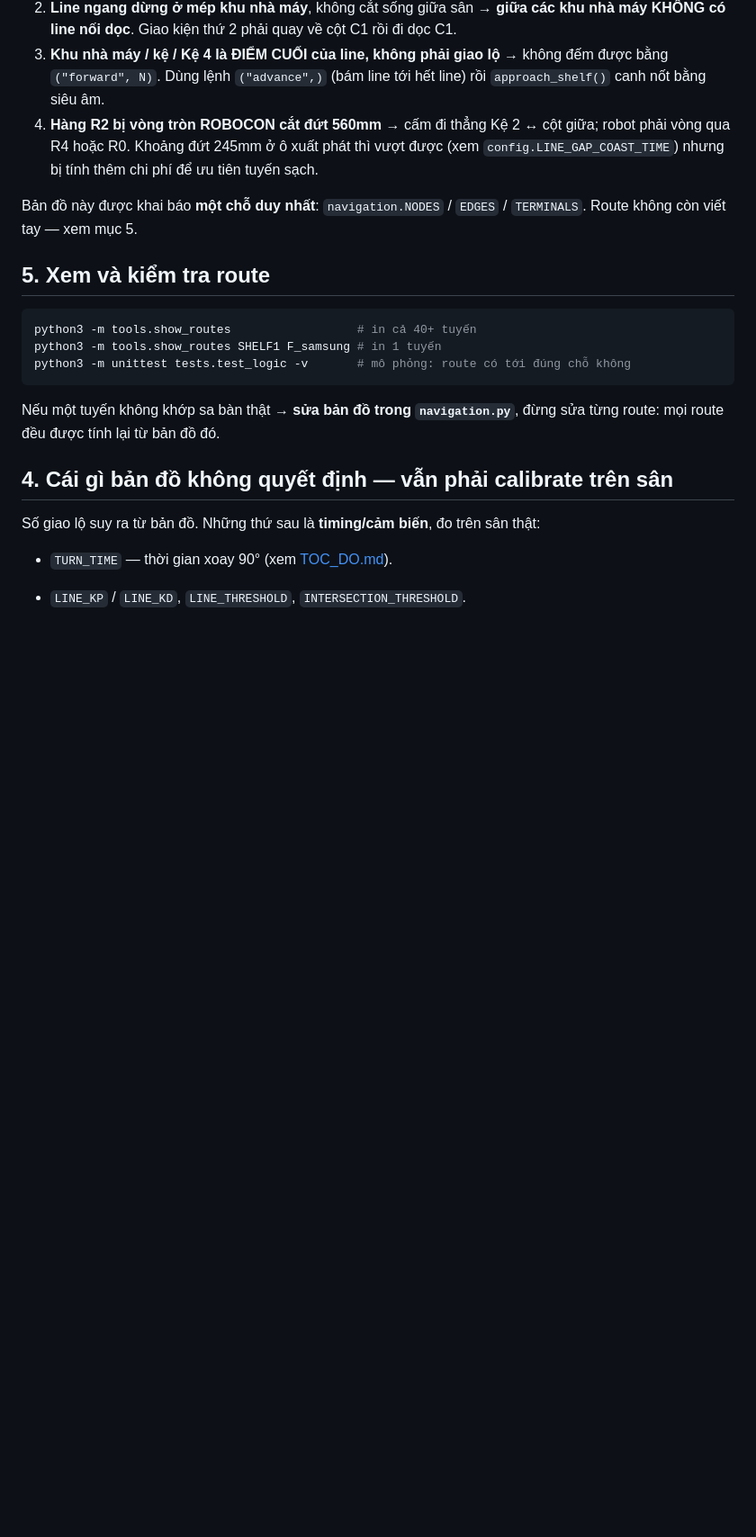
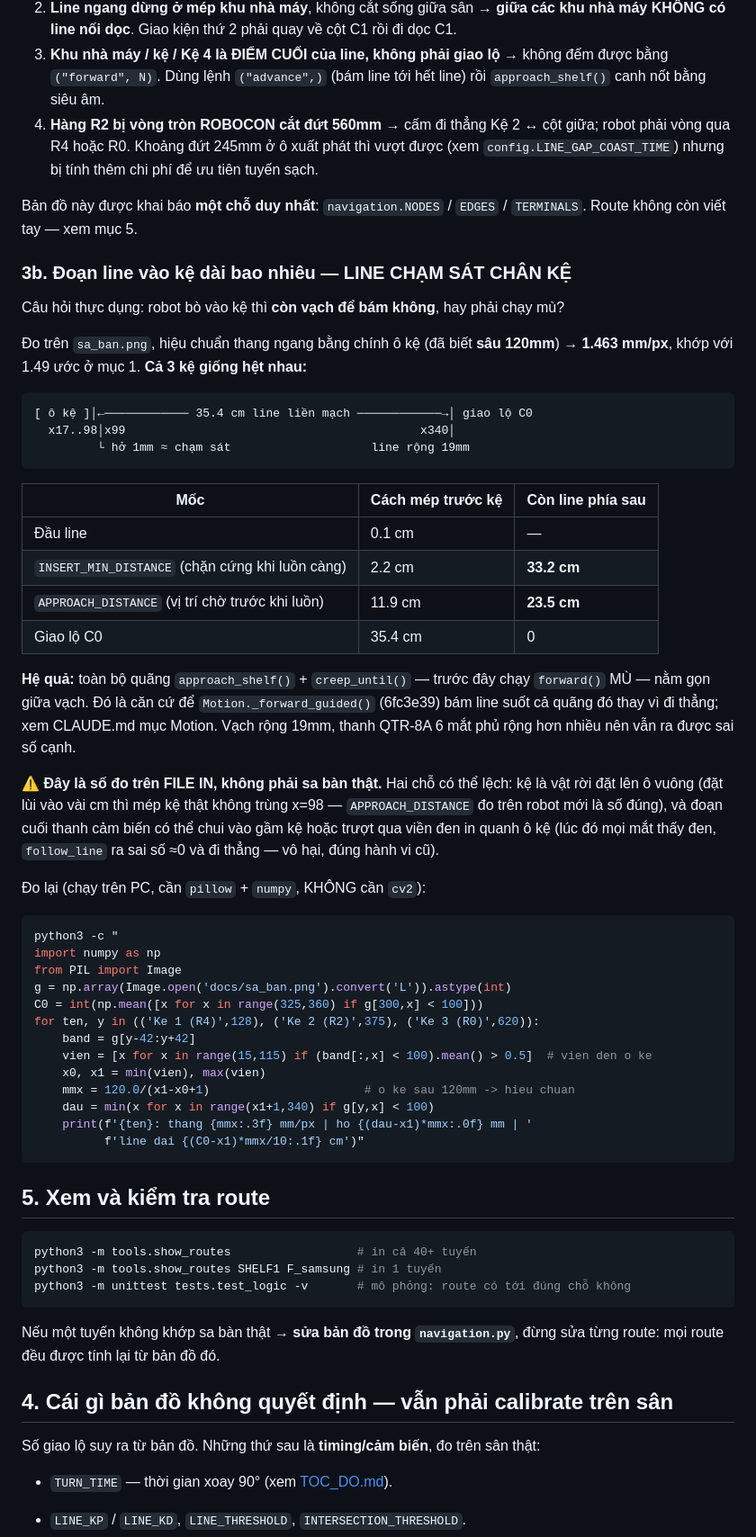
Before and after one commit to TuanBuiDucVolsu/Robocon-BCIT, a Markdown page: docs/SA_BAN.md, the part around the change. Shown at 90% size. Drawn GitHub-style; blank space fills up the shorter version.

Commit message:
docs(sa_ban): đo đoạn line vào kệ — line chạm sát chân kệ, dài 35.4cm
Căn cứ còn thiếu cho _forward_guided() (6fc3e39): nếu vạch line dứt trước
vị trí chờ thì cơ chế bám line lúc tiến sát kệ không cứu được gì, vì suốt
quãng luồn càng nó vẫn rơi về forward() mù.

Đo trên docs/sa_ban.png, hiệu chuẩn thang ngang bằng chính ô kệ (đã biết
sâu 120mm) → 1.463 mm/px, khớp 1.49 ước ở mục 1. Cả 3 kệ giống hệt nhau:
vạch dài 35.4cm từ giao lộ C0 tới mép trước kệ, hở đúng 1mm — tức chạm
sát. Robot chờ ở APPROACH_DISTANCE=11.9cm (còn 23.5cm vạch phía sau) và
bò tới chặn cứng INSERT_MIN_DISTANCE=2.2cm (còn 33.2cm).

→ Toàn bộ quãng trước đây chạy mù nằm gọn giữa vạch. Chỗ robot đi lệch
chính là chỗ có sẵn tín hiệu để không lệch, mà code cũ không đọc.

Kèm snippet đo lại (pillow + numpy, không cần cv2 — máy dev không có cv2)
và ghi rõ đây là số trên FILE IN: kệ là vật rời đặt lên ô vuông nên
APPROACH_DISTANCE đo trên robot mới là số đúng.

Co-Authored-By: Claude Opus 5 (1M context) <noreply@anthropic.com>
Claude-Session: https://claude.ai/code/session_01RqrrBNxCagW4Ab61y82d7Z

````diff
--- a/docs/SA_BAN.md
+++ b/docs/SA_BAN.md
@@ -146,6 +146,55 @@ print('hàng có line:', [y for y in range(g.shape[0]) if d[y].sum() > 400])"
 Bản đồ này được khai báo **một chỗ duy nhất**: `navigation.NODES` / `EDGES` /
 `TERMINALS`. Route không còn viết tay — xem mục 5.
 
+### 3b. Đoạn line vào kệ dài bao nhiêu — LINE CHẠM SÁT CHÂN KỆ
+
+Câu hỏi thực dụng: robot bò vào kệ thì **còn vạch để bám không**, hay phải chạy mù?
+
+Đo trên `sa_ban.png`, hiệu chuẩn thang ngang bằng chính ô kệ (đã biết **sâu 120mm**)
+→ **1.463 mm/px**, khớp với 1.49 ước ở mục 1. **Cả 3 kệ giống hệt nhau:**
+
+```
+[ ô kệ ]│←──────────── 35.4 cm line liền mạch ────────────→│ giao lộ C0
+  x17..98│x99                                          x340│
+         └ hở 1mm ≈ chạm sát                    line rộng 19mm
+```
+
+| Mốc | Cách mép trước kệ | Còn line phía sau |
+|---|---|---|
+| Đầu line | 0.1 cm | — |
+| `INSERT_MIN_DISTANCE` (chặn cứng khi luồn càng) | 2.2 cm | **33.2 cm** |
+| `APPROACH_DISTANCE` (vị trí chờ trước khi luồn) | 11.9 cm | **23.5 cm** |
+| Giao lộ C0 | 35.4 cm | 0 |
+
+**Hệ quả:** toàn bộ quãng `approach_shelf()` + `creep_until()` — trước đây chạy
+`forward()` MÙ — nằm gọn giữa vạch. Đó là căn cứ để `Motion._forward_guided()`
+(6fc3e39) bám line suốt cả quãng đó thay vì đi thẳng; xem CLAUDE.md mục Motion.
+Vạch rộng 19mm, thanh QTR-8A 6 mắt phủ rộng hơn nhiều nên vẫn ra được sai số cạnh.
+
+⚠️ **Đây là số đo trên FILE IN, không phải sa bàn thật.** Hai chỗ có thể lệch:
+kệ là vật rời đặt lên ô vuông (đặt lùi vào vài cm thì mép kệ thật không trùng x=98
+— `APPROACH_DISTANCE` đo trên robot mới là số đúng), và đoạn cuối thanh cảm biến có
+thể chui vào gầm kệ hoặc trượt qua viền đen in quanh ô kệ (lúc đó mọi mắt thấy đen,
+`follow_line` ra sai số ≈0 và đi thẳng — vô hại, đúng hành vi cũ).
+
+Đo lại (chạy trên PC, cần `pillow` + `numpy`, KHÔNG cần `cv2`):
+
+```bash
+python3 -c "
+import numpy as np
+from PIL import Image
+g = np.array(Image.open('docs/sa_ban.png').convert('L')).astype(int)
+C0 = int(np.mean([x for x in range(325,360) if g[300,x] < 100]))
+for ten, y in (('Ke 1 (R4)',128), ('Ke 2 (R2)',375), ('Ke 3 (R0)',620)):
+    band = g[y-42:y+42]
+    vien = [x for x in range(15,115) if (band[:,x] < 100).mean() > 0.5]  # vien den o ke
+    x0, x1 = min(vien), max(vien)
+    mmx = 120.0/(x1-x0+1)                      # o ke sau 120mm -> hieu chuan
+    dau = min(x for x in range(x1+1,340) if g[y,x] < 100)
+    print(f'{ten}: thang {mmx:.3f} mm/px | ho {(dau-x1)*mmx:.0f} mm | '
+          f'line dai {(C0-x1)*mmx/10:.1f} cm')"
+```
+
 ## 5. Xem và kiểm tra route
 
 ```bash
````
Also changed, not shown: CLAUDE.md (+4 -1 lines).
